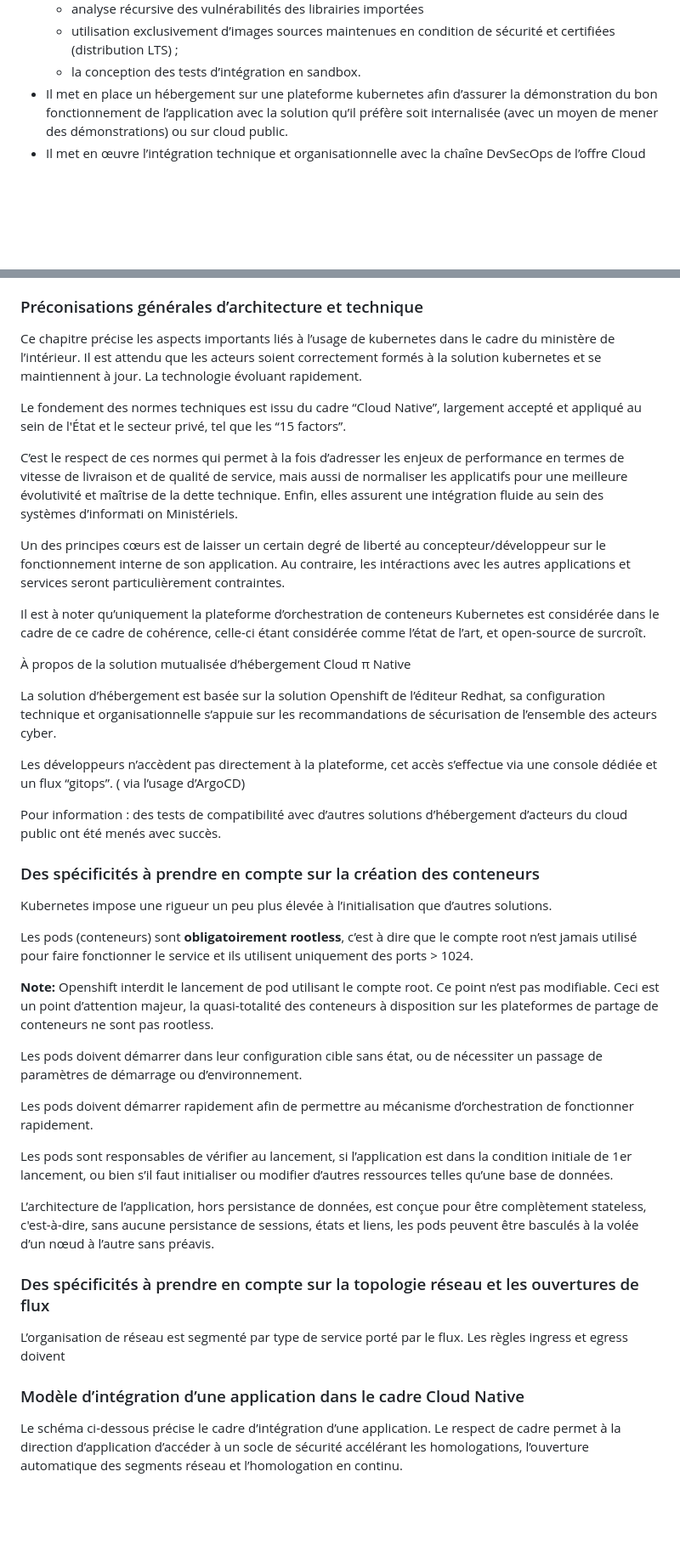
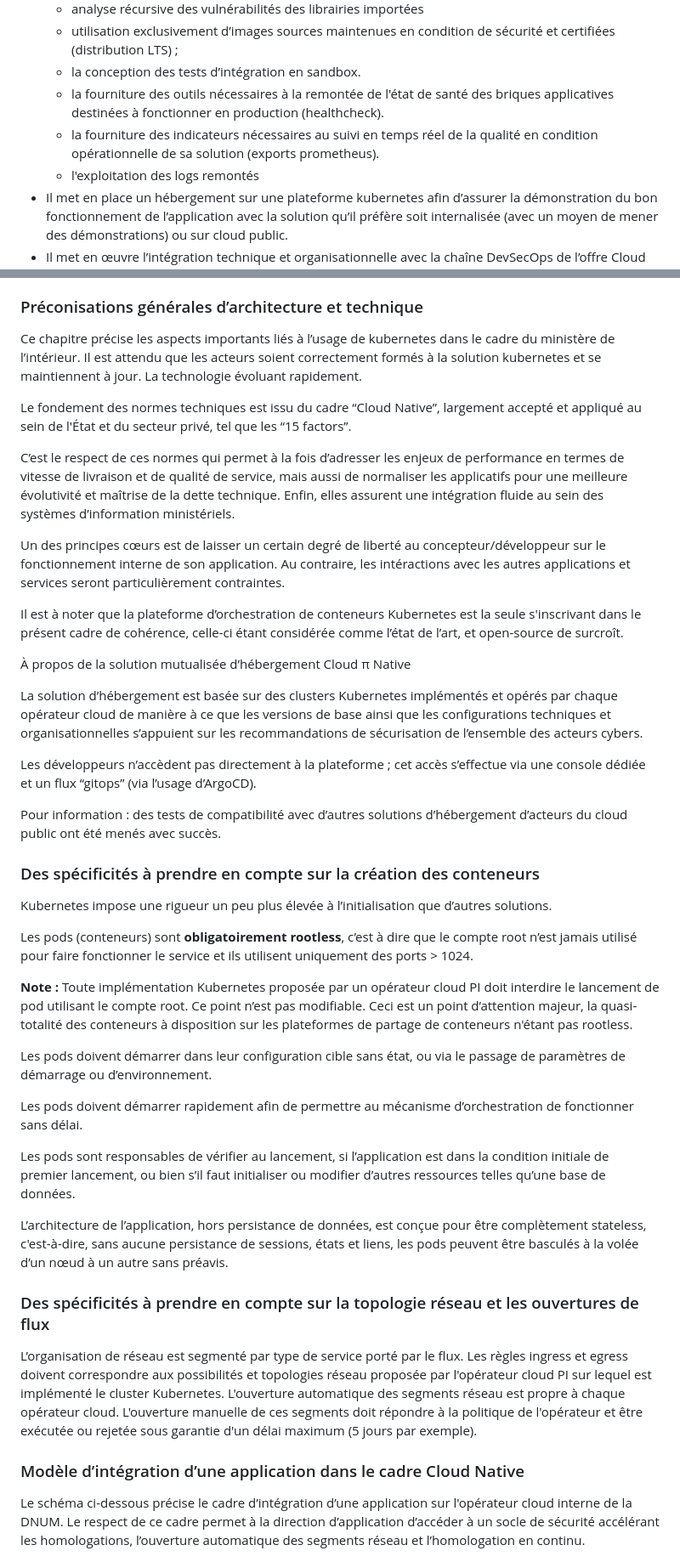
Before and after one commit to dnum-mi/CCT-Cloud-Native, a Markdown page: cct-cloud-native.md, 2 parts joined by grey strips. Shown at 85% size. Drawn GitHub-style; blank space fills up the shorter version.

```diff
--- a/cct-cloud-native.md
+++ b/cct-cloud-native.md
@@ -206,6 +206,9 @@ Sur le plan organisationnel le développeur met généralement en place :
     * analyse récursive des vulnérabilités des librairies importées
     * utilisation exclusivement d’images sources maintenues en condition de sécurité et certifiées (distribution LTS) ;
     * la conception des tests d’intégration en sandbox.
+    * la fourniture des outils nécessaires à la remontée de l'état de santé des briques applicatives destinées à fonctionner en production (healthcheck).
+    * la fourniture des indicateurs nécessaires au suivi en temps réel de la qualité en condition opérationnelle de sa solution (exports prometheus).
+    * l'exploitation des logs remontés
 * Il met en place un hébergement sur une plateforme kubernetes afin d’assurer la démonstration du bon fonctionnement de l’application avec la solution qu’il préfère soit internalisée (avec un moyen de mener des démonstrations) ou sur cloud public.
 * Il met en œuvre l’intégration technique et organisationnelle avec la chaîne DevSecOps de l’offre Cloud Pi Native et initialise le flux logiciel  global (cf plus bas).
 * Il maintient un point de vérité du code logiciel ainsi que celui du code d’infrastructure. Celui-ci est accédé par la chaîne DevSecOps étatique, la sécurisation d’accès issus par token.
@@ -270,21 +286,21 @@ Le **“shift-left” **(vers la gauche, du processus) fait référence à la re
 
 ### Préconisations générales d’architecture et technique
 
-Ce chapitre précise les aspects importants liés à l’usage de kubernetes dans le cadre du ministère de l’intérieur.  Il est attendu que les acteurs soient correctement formés à la solution kubernetes et se maintiennent à jour. La technologie évoluant rapidement.
+Ce chapitre précise les aspects importants liés à l’usage de kubernetes dans le cadre du ministère de l’intérieur. Il est attendu que les acteurs soient correctement formés à la solution kubernetes et se maintiennent à jour. La technologie évoluant rapidement.
 
-Le fondement des normes techniques est issu du cadre “Cloud Native”, largement accepté et appliqué au sein de l'État et le secteur privé, tel que les “15 factors”.
+Le fondement des normes techniques est issu du cadre “Cloud Native”, largement accepté et appliqué au sein de l'État et du secteur privé, tel que les “15 factors”.
 
-C’est le respect de ces normes qui permet à la fois d’adresser les enjeux de performance en termes de vitesse de livraison et de qualité de service, mais aussi de normaliser les applicatifs pour une meilleure évolutivité et maîtrise de la dette technique. Enfin, elles assurent une intégration fluide au sein des systèmes d’informati	on Ministériels.
+C’est le respect de ces normes qui permet à la fois d’adresser les enjeux de performance en termes de vitesse de livraison et de qualité de service, mais aussi de normaliser les applicatifs pour une meilleure évolutivité et maîtrise de la dette technique. Enfin, elles assurent une intégration fluide au sein des systèmes d’information ministériels.
 
 Un des principes cœurs est de laisser un certain degré de liberté au concepteur/développeur sur le fonctionnement interne de son application. Au contraire, les intéractions avec les autres applications et services seront particulièrement contraintes.
 
-Il est à noter qu’uniquement la plateforme d’orchestration de conteneurs Kubernetes est considérée dans le cadre de ce cadre de cohérence, celle-ci étant considérée comme l’état de l’art, et open-source de surcroît.
+Il est à noter que la plateforme d’orchestration de conteneurs Kubernetes est la seule s'inscrivant dans le présent cadre de cohérence, celle-ci étant considérée comme l’état de l’art, et open-source de surcroît.
 
 À propos de la solution mutualisée d’hébergement Cloud π Native
 
-La solution d’hébergement est basée sur la solution Openshift de l’éditeur Redhat, sa configuration technique et organisationnelle s’appuie sur les recommandations de sécurisation de l’ensemble des acteurs cyber.
+La solution d’hébergement est basée sur des clusters Kubernetes implémentés et opérés par chaque opérateur cloud de manière à ce que les versions de base ainsi que les configurations techniques et organisationnelles s’appuient sur les recommandations de sécurisation de l’ensemble des acteurs cybers.
 
-Les développeurs n’accèdent pas directement à la plateforme, cet accès s’effectue via une console dédiée et un flux “gitops”. ( via l’usage d’ArgoCD)
+Les développeurs n’accèdent pas directement à la plateforme ; cet accès s’effectue via une console dédiée et un flux “gitops” (via l’usage d’ArgoCD).
 
 Pour information : des tests de compatibilité avec d’autres solutions d’hébergement d’acteurs du cloud public ont été menés avec succès.
 
@@ -295,25 +311,25 @@ Kubernetes impose une rigueur un peu plus élevée à l’initialisation que d
 
 Les pods (conteneurs) sont **obligatoirement rootless**, c’est à dire que le compte root n’est jamais utilisé pour faire fonctionner le service et ils utilisent uniquement des ports > 1024.
 
-**Note:** Openshift interdit le lancement de pod utilisant le compte root. Ce point n’est pas modifiable. Ceci est un point d’attention majeur, la quasi-totalité des conteneurs à disposition sur les plateformes de partage de conteneurs ne sont pas rootless.
+**Note :** Toute implémentation Kubernetes proposée par un opérateur cloud PI doit interdire le lancement de pod utilisant le compte root. Ce point n’est pas modifiable. Ceci est un point d’attention majeur, la quasi-totalité des conteneurs à disposition sur les plateformes de partage de conteneurs n'étant pas rootless.
 
-Les pods doivent démarrer dans leur configuration cible sans état, ou de nécessiter un passage de paramètres de démarrage ou d’environnement.
+Les pods doivent démarrer dans leur configuration cible sans état, ou via le passage de paramètres de démarrage ou d’environnement.
 
-Les pods doivent démarrer rapidement afin de permettre au mécanisme d’orchestration de fonctionner rapidement.
+Les pods doivent démarrer rapidement afin de permettre au mécanisme d’orchestration de fonctionner sans délai.
 
-Les pods sont responsables de vérifier au lancement, si l’application est dans la condition initiale de 1er lancement, ou bien s’il faut initialiser ou modifier d’autres ressources telles qu’une base de données.
+Les pods sont responsables de vérifier au lancement, si l’application est dans la condition initiale de premier lancement, ou bien s’il faut initialiser ou modifier d’autres ressources telles qu’une base de données.
 
-L’architecture de l’application, hors persistance de données, est conçue pour être complètement stateless, c'est-à-dire, sans aucune persistance de sessions, états et liens, les pods peuvent être basculés à la volée d’un nœud à l’autre sans préavis.
+L’architecture de l’application, hors persistance de données, est conçue pour être complètement stateless, c'est-à-dire, sans aucune persistance de sessions, états et liens, les pods peuvent être basculés à la volée d’un nœud à un autre sans préavis.
 
 
 ### Des spécificités à prendre en compte sur la topologie réseau et les ouvertures de flux
 
-L’organisation de réseau est segmenté par type de service porté par le flux. Les règles ingress et egress doivent
-
+L’organisation de réseau est segmenté par type de service porté par le flux. Les règles ingress et egress doivent correspondre aux possibilités et topologies réseau proposée par l'opérateur cloud PI sur lequel est implémenté le cluster Kubernetes.
+L'ouverture automatique des segments réseau est propre à chaque opérateur cloud. L'ouverture manuelle de ces segments doit répondre à la politique de l'opérateur et être exécutée ou rejetée sous garantie d'un délai maximum (5 jours par exemple).
 
 ### Modèle d’intégration d’une application dans le cadre Cloud Native
 
-Le schéma ci-dessous précise le cadre d’intégration d’une application. Le respect de cadre permet à la direction d’application d’accéder à un socle de sécurité accélérant les homologations, l’ouverture automatique des segments réseau et l’homologation en continu.
+Le schéma ci-dessous précise le cadre d’intégration d’une application sur l'opérateur cloud interne de la DNUM. Le respect de ce cadre permet à la direction d’application d’accéder à un socle de sécurité accélérant les homologations, l’ouverture automatique des segments réseau et l’homologation en continu.
 
 ![alt_text](images/image3.png "image_tooltip")
 
```
Also changed, not shown: other parts of cct-cloud-native.md (+28 -15 lines).
